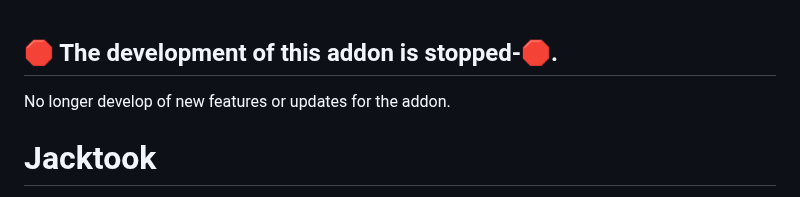
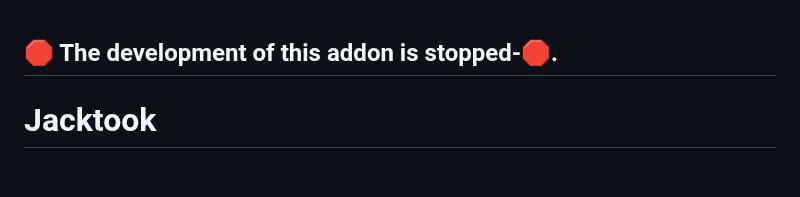
Before and after one commit to Sam-Max/plugin.video.jacktook, a Markdown page: README.md, the part around the change. Rendered like a GitHub page; blank space fills up the shorter version.

```diff
--- a/README.md
+++ b/README.md
@@ -1,6 +1,5 @@
 
 ## 🛑 The development of this addon is stopped-🛑.
-No longer develop of new features or updates for the addon.
 
 # Jacktook
 
```
